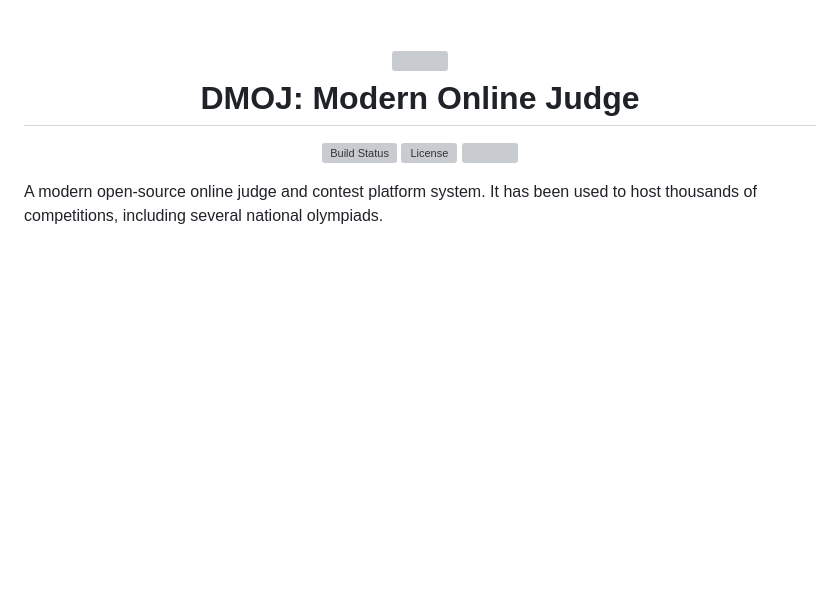
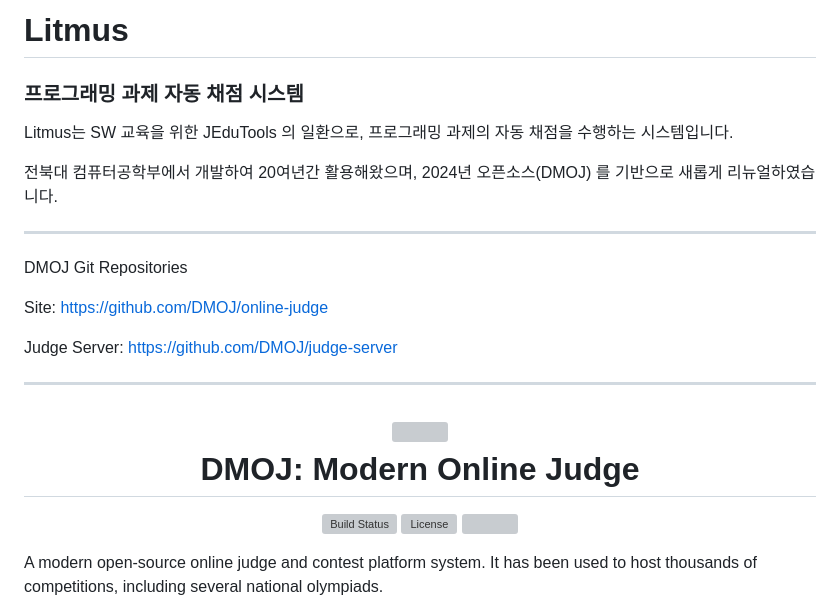
Before and after one commit to JBNU-JEduTools/Litmus, a Markdown page: README.md, the part around the change. Drawn GitHub-style; blank space fills up the shorter version; grey boxes are pictures that could not be loaded.

```diff
--- a/README.md
+++ b/README.md
@@ -1,3 +1,29 @@
+# Litmus
+### 프로그래밍 과제 자동 채점 시스템
+
+Litmus는 SW 교육을 위한 JEduTools 의 일환으로,
+프로그래밍 과제의 자동 채점을 수행하는 시스템입니다.
+
+
+전북대 컴퓨터공학부에서 개발하여 20여년간 활용해왔으며,
+2024년 오픈소스(DMOJ) 를 기반으로 새롭게 리뉴얼하였습니다.
+
+
+---
+DMOJ Git Repositories
+
+Site: [https://github.com/DMOJ/online-judge](https://github.com/DMOJ/online-judge)
+
+Judge Server: [https://github.com/DMOJ/judge-server](https://github.com/DMOJ/judge-server)
+
+---
+
+
+
+
+
+
+
 <h1 align="center">
   <img src="https://avatars2.githubusercontent.com/u/6934864?v=3&s=1000" width="120px">
   <br>
```
